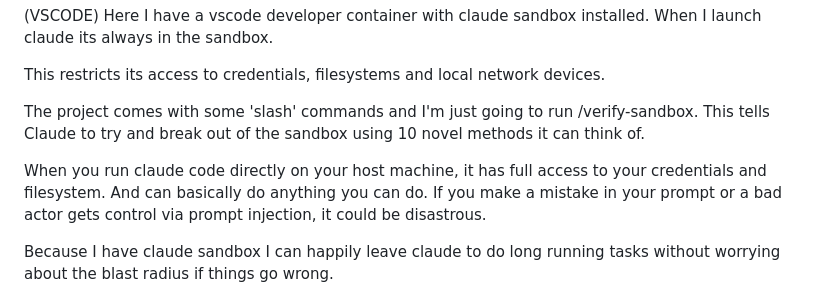
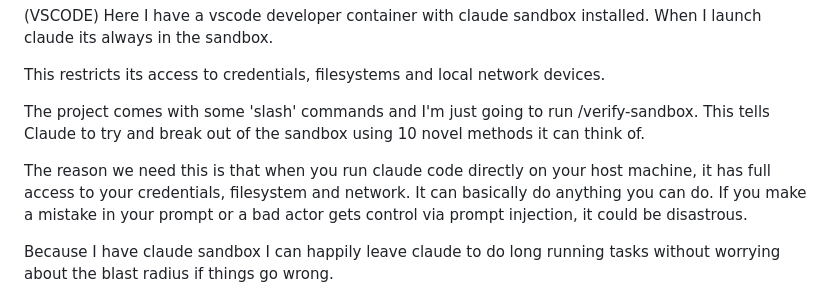
Before and after one commit to gilesknap/claude-chat, a Markdown page: transcript.md, the part around the change. GitHub-like rendering.

Commit message:
transcript tweak

```diff
--- a/transcript.md
+++ b/transcript.md
@@ -20,7 +20,7 @@ This restricts its access to credentials, filesystems and local network devices.
 
 The project comes with some 'slash' commands and I'm just going to run /verify-sandbox. This tells Claude to try and break out of the sandbox using 10 novel methods it can think of.
 
-When you run claude code directly on your host machine, it has full access to your credentials and filesystem. And can basically do anything you can do. If you make a mistake in your prompt or a bad actor gets control via prompt injection, it could be disastrous.
+The reason we need this is that when you run claude code directly on your host machine, it has full access to your credentials, filesystem and network. It can basically do anything you can do. If you make a mistake in your prompt or a bad actor gets control via prompt injection, it could be disastrous.
 
 Because I have claude sandbox I can happily leave claude to do long running tasks without worrying about the blast radius if things go wrong.
 
```
